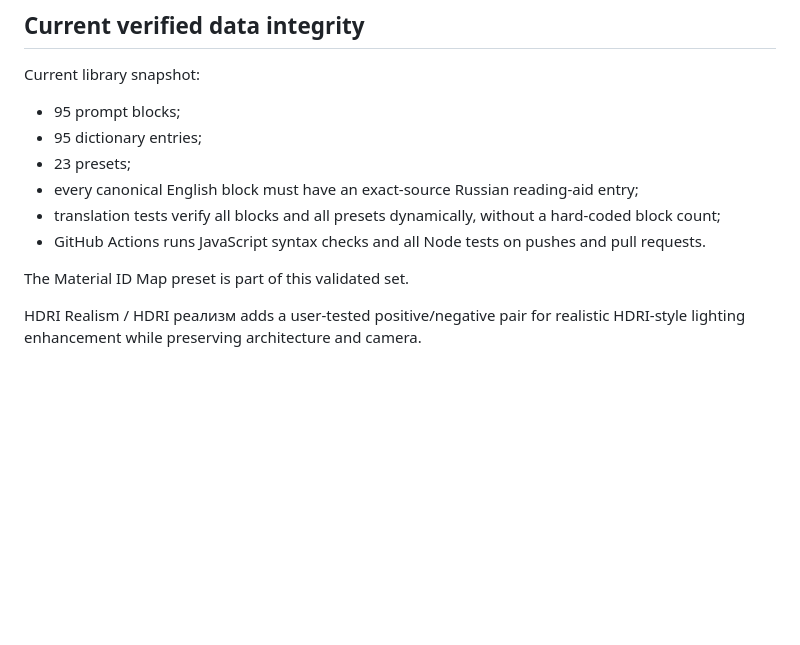
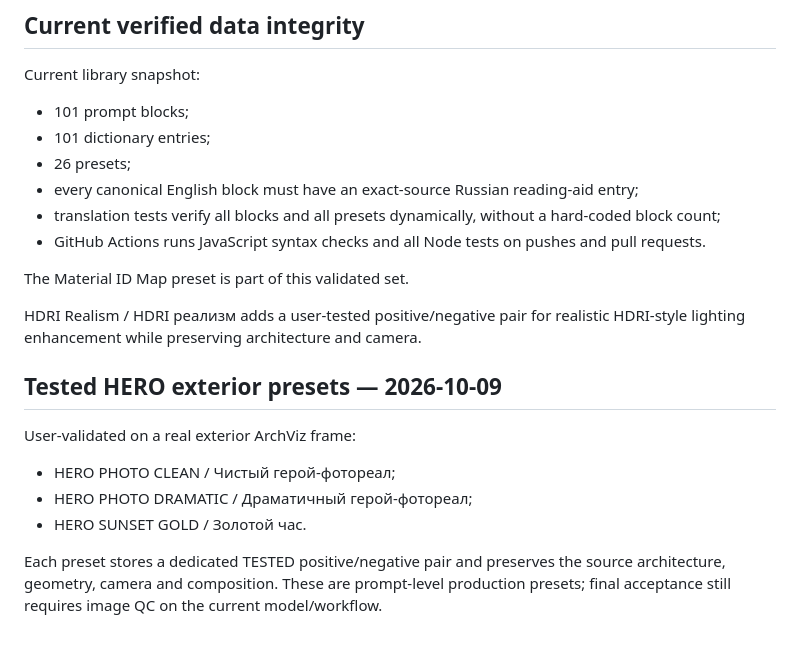
Before and after one commit to lutiy-dev/ARCHVIZ-Prompt-Dictionary-Builder, a Markdown page: README.md, the part around the change. Rendered like a GitHub page; blank space fills up the shorter version.

Commit message:
Document tested HERO exterior presets

```diff
--- a/README.md
+++ b/README.md
@@ -180,9 +180,9 @@ Use Export on a saved card for one record, or Export All · JSON for the library
 ## Current verified data integrity
 
 Current library snapshot:
-- 95 prompt blocks;
-- 95 dictionary entries;
-- 23 presets;
+- 101 prompt blocks;
+- 101 dictionary entries;
+- 26 presets;
 - every canonical English block must have an exact-source Russian reading-aid entry;
 - translation tests verify all blocks and all presets dynamically, without a hard-coded block count;
 - GitHub Actions runs JavaScript syntax checks and all Node tests on pushes and pull requests.
@@ -190,3 +190,13 @@ Current library snapshot:
 The Material ID Map preset is part of this validated set.
 
 HDRI Realism / HDRI реализм adds a user-tested positive/negative pair for realistic HDRI-style lighting enhancement while preserving architecture and camera.
+
+
+## Tested HERO exterior presets — 2026-10-09
+
+User-validated on a real exterior ArchViz frame:
+- HERO PHOTO CLEAN / Чистый герой-фотореал;
+- HERO PHOTO DRAMATIC / Драматичный герой-фотореал;
+- HERO SUNSET GOLD / Золотой час.
+
+Each preset stores a dedicated TESTED positive/negative pair and preserves the source architecture, geometry, camera and composition. These are prompt-level production presets; final acceptance still requires image QC on the current model/workflow.
```
